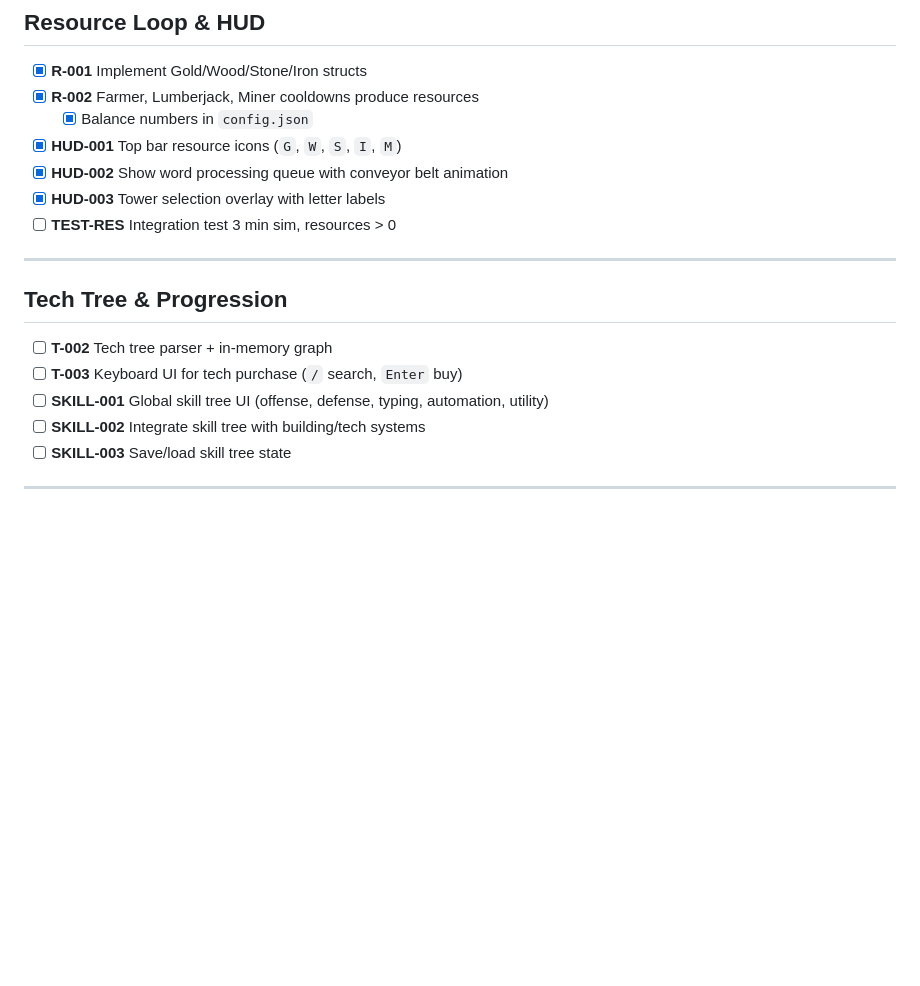
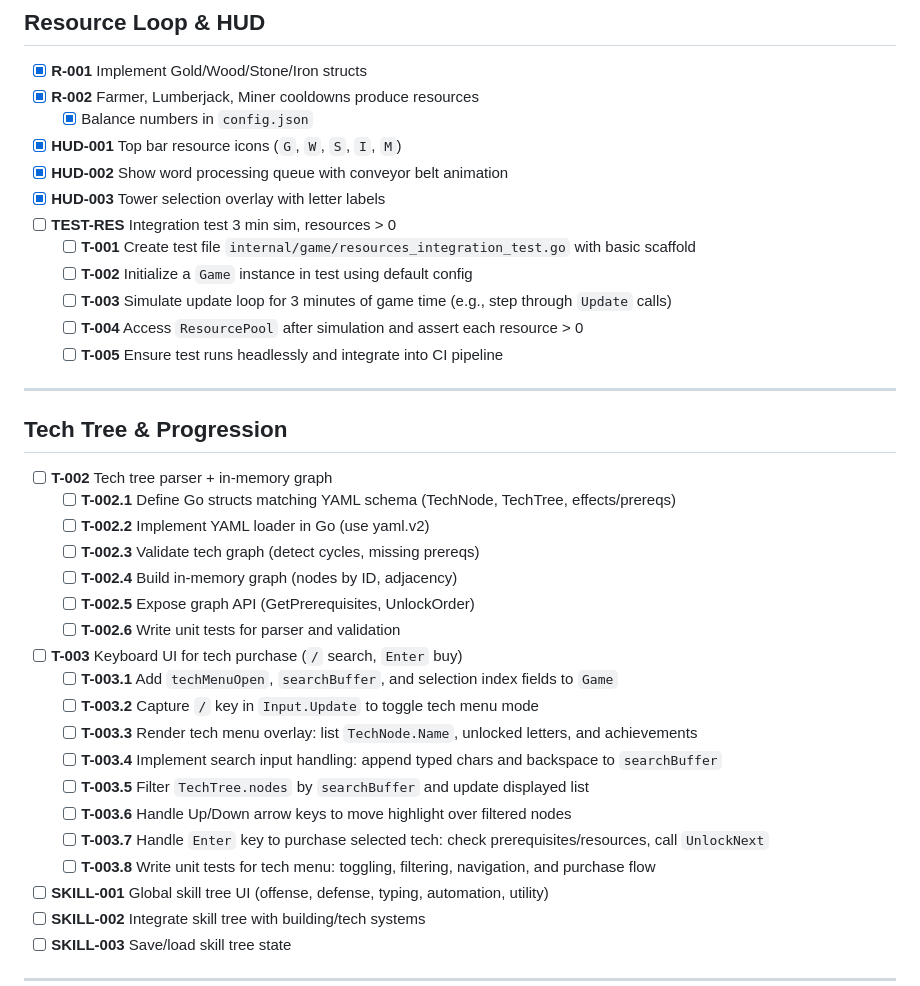
Before and after one commit to daddevv/TypingTowers, a Markdown page: ROADMAP.md, the part around the change. GitHub-like rendering; blank space fills up the shorter version.

Commit message:
feat: expand roadmap with testing and tech tree tasks

```diff
--- a/ROADMAP.md
+++ b/ROADMAP.md
@@ -43,13 +43,32 @@
 - [x] **HUD-002** Show word processing queue with conveyor belt animation
 - [x] **HUD-003** Tower selection overlay with letter labels
 - [ ] **TEST-RES** Integration test 3 min sim, resources > 0
+  - [ ] **T-001** Create test file `internal/game/resources_integration_test.go` with basic scaffold
+  - [ ] **T-002** Initialize a `Game` instance in test using default config
+  - [ ] **T-003** Simulate update loop for 3 minutes of game time (e.g., step through `Update` calls)
+  - [ ] **T-004** Access `ResourcePool` after simulation and assert each resource > 0
+  - [ ] **T-005** Ensure test runs headlessly and integrate into CI pipeline
 
 ---
 
 ## Tech Tree & Progression
 
 - [ ] **T-002** Tech tree parser + in-memory graph
+  - [ ] **T-002.1** Define Go structs matching YAML schema (TechNode, TechTree, effects/prereqs)
+  - [ ] **T-002.2** Implement YAML loader in Go (use yaml.v2)
+  - [ ] **T-002.3** Validate tech graph (detect cycles, missing prereqs)
+  - [ ] **T-002.4** Build in-memory graph (nodes by ID, adjacency)
+  - [ ] **T-002.5** Expose graph API (GetPrerequisites, UnlockOrder)
+  - [ ] **T-002.6** Write unit tests for parser and validation
 - [ ] **T-003** Keyboard UI for tech purchase (`/` search, `Enter` buy)
+  - [ ] **T-003.1** Add `techMenuOpen`, `searchBuffer`, and selection index fields to `Game`
+  - [ ] **T-003.2** Capture `/` key in `Input.Update` to toggle tech menu mode
+  - [ ] **T-003.3** Render tech menu overlay: list `TechNode.Name`, unlocked letters, and achievements
+  - [ ] **T-003.4** Implement search input handling: append typed chars and backspace to `searchBuffer`
+  - [ ] **T-003.5** Filter `TechTree.nodes` by `searchBuffer` and update displayed list
+  - [ ] **T-003.6** Handle Up/Down arrow keys to move highlight over filtered nodes
+  - [ ] **T-003.7** Handle `Enter` key to purchase selected tech: check prerequisites/resources, call `UnlockNext`
+  - [ ] **T-003.8** Write unit tests for tech menu: toggling, filtering, navigation, and purchase flow
 - [ ] **SKILL-001** Global skill tree UI (offense, defense, typing, automation, utility)
 - [ ] **SKILL-002** Integrate skill tree with building/tech systems
 - [ ] **SKILL-003** Save/load skill tree state
```
